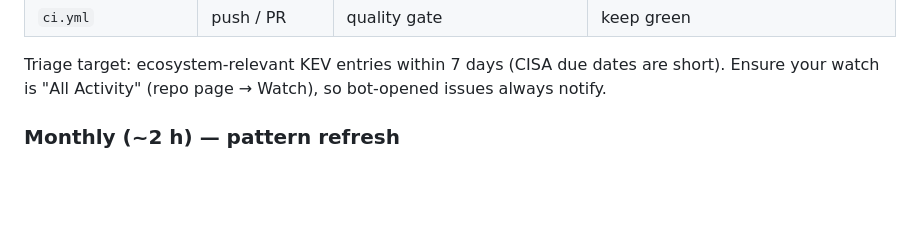
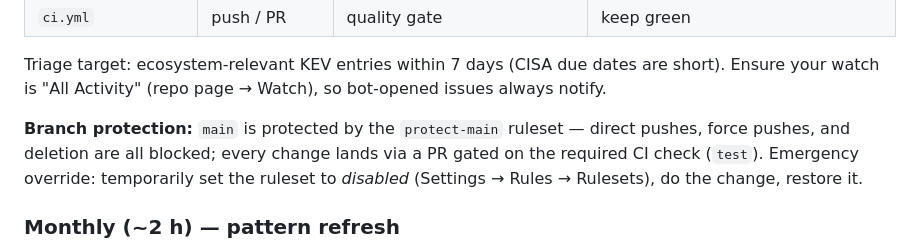
Before and after one commit to ashrafiucse/security-audit-skills, a Markdown page: MAINTENANCE.md, the part around the change. Drawn GitHub-style; blank space fills up the shorter version.

Commit message:
docs: main is protected by protect-main ruleset (PR + required CI check)

```diff
--- a/MAINTENANCE.md
+++ b/MAINTENANCE.md
@@ -35,6 +35,11 @@ Automation inventory:
 
 Triage target: ecosystem-relevant KEV entries within 7 days (CISA due dates are short).
 Ensure your watch is "All Activity" (repo page → Watch), so bot-opened issues always notify.
+
+**Branch protection:** `main` is protected by the `protect-main` ruleset — direct
+pushes, force pushes, and deletion are all blocked; every change lands via a PR
+gated on the required CI check (`test`). Emergency override: temporarily set
+the ruleset to *disabled* (Settings → Rules → Rulesets), do the change, restore it.
 
 ### Monthly (~2 h) — pattern refresh
 - Review the month's high-profile advisories for *new bug classes or APIs* (not just CVEs). New dangerous API → new grep pattern in the relevant skill's `references/`, + fixture.
```
